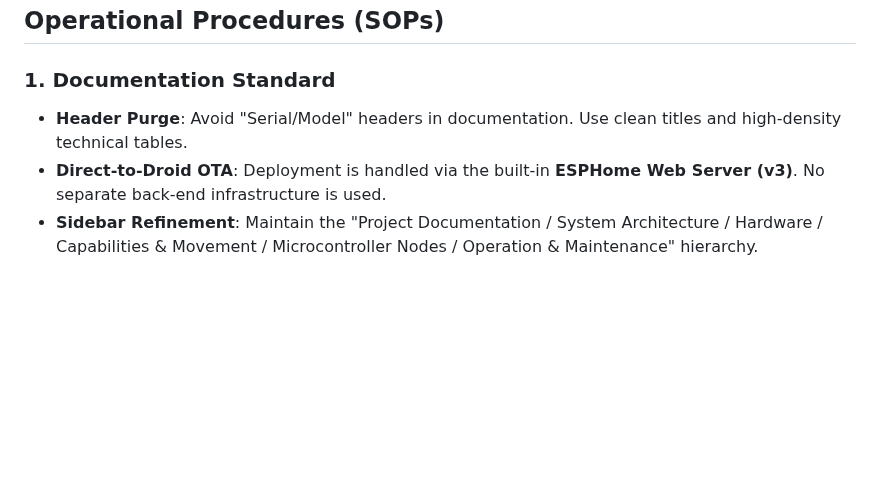
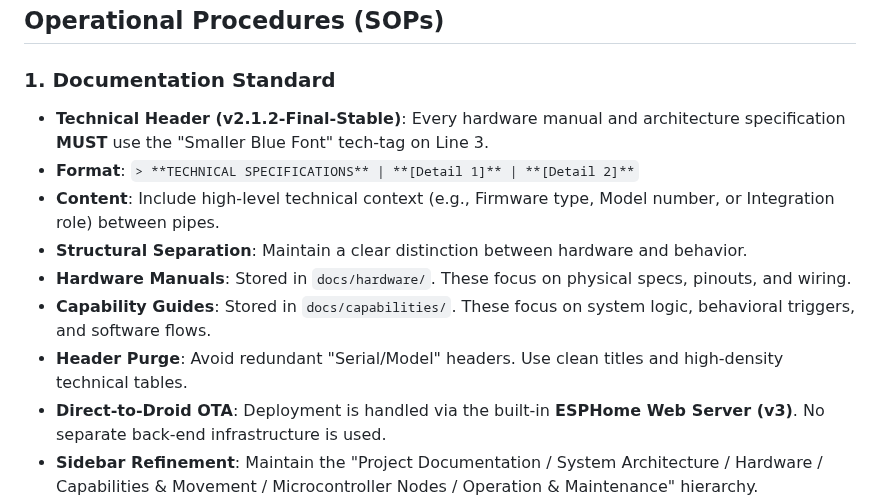
Before and after one commit to Ruzzler/Wee2-D2, a Markdown page: AGENTS.md, the part around the change. GitHub-like rendering; blank space fills up the shorter version.

Commit message:
docs: formalize v2.1.2-Final-Stable documentation standards in AGENTS.md

```diff
--- a/AGENTS.md
+++ b/AGENTS.md
@@ -85,7 +85,13 @@ The droid operates on a **Distributed Node Mesh** model architecture.
 
 ### 1. Documentation Standard
 
-- **Header Purge**: Avoid "Serial/Model" headers in documentation. Use clean titles and high-density technical tables.
+- **Technical Header (v2.1.2-Final-Stable)**: Every hardware manual and architecture specification **MUST** use the "Smaller Blue Font" tech-tag on Line 3.
+ - **Format**: `> **TECHNICAL SPECIFICATIONS** | **[Detail 1]** | **[Detail 2]**`
+ - **Content**: Include high-level technical context (e.g., Firmware type, Model number, or Integration role) between pipes.
+- **Structural Separation**: Maintain a clear distinction between hardware and behavior.
+ - **Hardware Manuals**: Stored in `docs/hardware/`. These focus on physical specs, pinouts, and wiring.
+ - **Capability Guides**: Stored in `docs/capabilities/`. These focus on system logic, behavioral triggers, and software flows.
+- **Header Purge**: Avoid redundant "Serial/Model" headers. Use clean titles and high-density technical tables.
 - **Direct-to-Droid OTA**: Deployment is handled via the built-in **ESPHome Web Server (v3)**. No separate back-end infrastructure is used.
 - **Sidebar Refinement**: Maintain the "Project Documentation / System Architecture / Hardware / Capabilities & Movement / Microcontroller Nodes / Operation & Maintenance" hierarchy.
  - **BOM Sub-Category**: Only include hardware components with a dedicated `.md` specification file. Do not include maintenance guides (e.g., Battery Runtime) or components without documentation.
```
